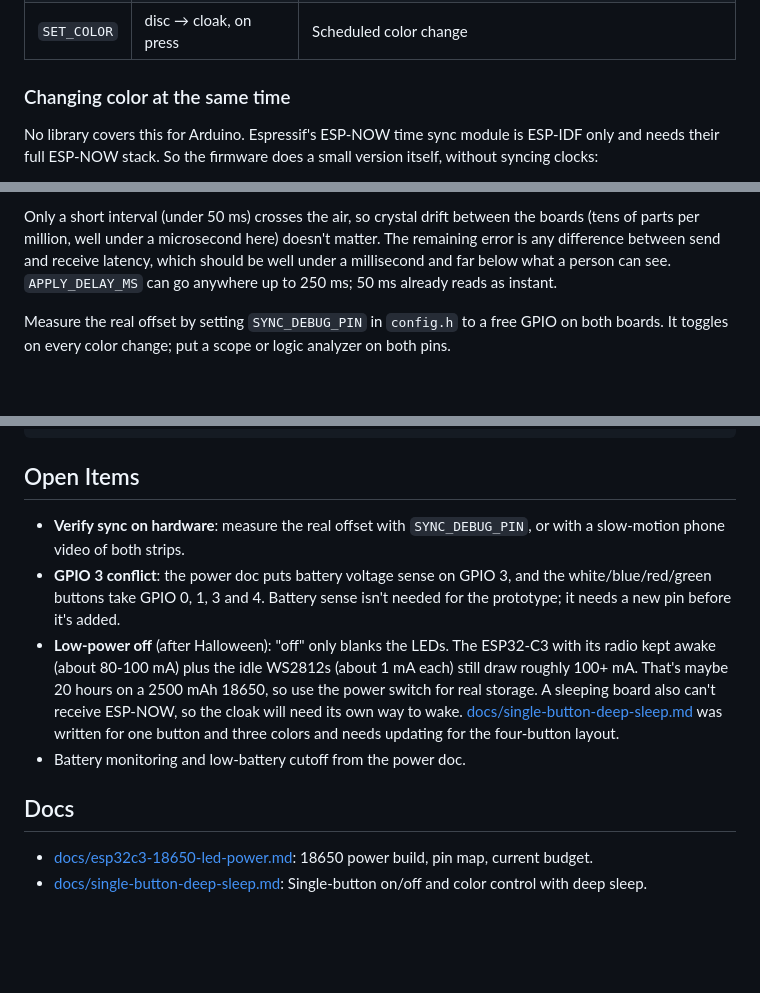
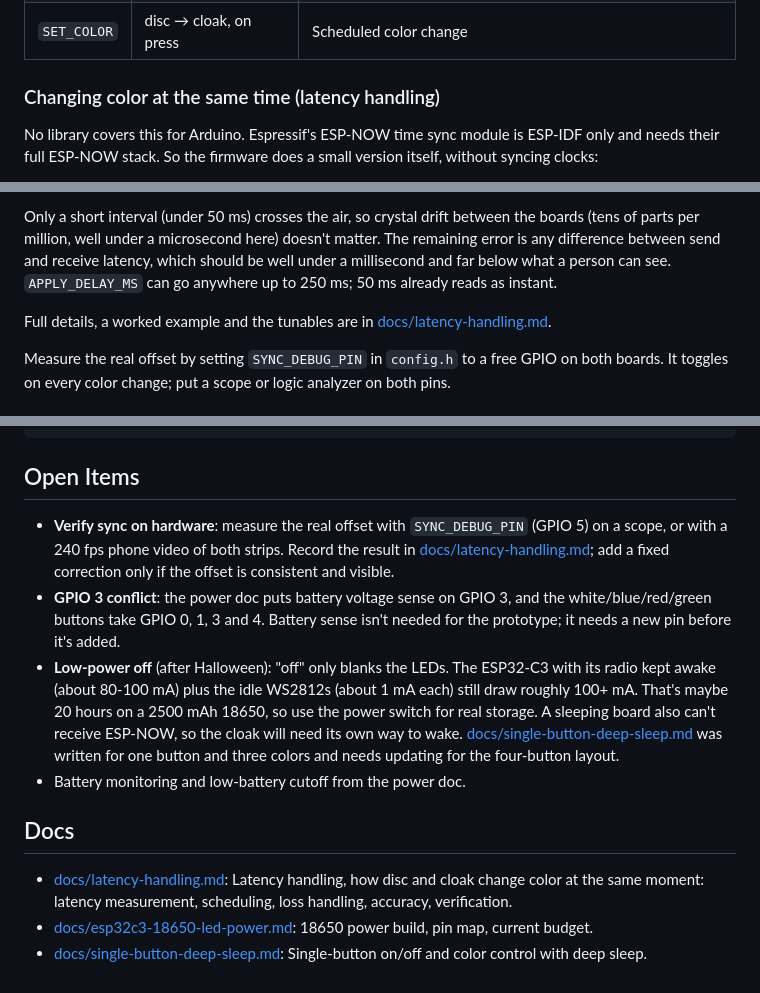
Before and after one commit to brennanMKE/TronCostume, a Markdown page: README.md, 3 parts joined by grey strips. Rendered like a GitHub page; blank space fills up the shorter version.

```diff
--- a/README.md
+++ b/README.md
@@ -70,7 +70,7 @@ ESP-NOW is Espressif's connectionless radio protocol. Boards send small packets
 | `PONG` | cloak → disc | Echoes the `PING` so the disc can time the round trip |
 | `SET_COLOR` | disc → cloak, on press | Scheduled color change |
 
-### Changing color at the same time
+### Changing color at the same time (latency handling)
 
 No library covers this for Arduino. Espressif's ESP-NOW time sync module is ESP-IDF only and needs their full ESP-NOW stack. So the firmware does a small version itself, without syncing clocks:
 
@@ -80,6 +80,8 @@ No library covers this for Arduino. Espressif's ESP-NOW time sync module is ESP-
 4. **Survive loss.** Broadcasts aren't acknowledged, so `SET_COLOR` goes out 3 times, 12 ms apart, inside the 50 ms window. Each copy carries its own remaining time. The cloak acts on the first copy that arrives.
 
 Only a short interval (under 50 ms) crosses the air, so crystal drift between the boards (tens of parts per million, well under a microsecond here) doesn't matter. The remaining error is any difference between send and receive latency, which should be well under a millisecond and far below what a person can see. `APPLY_DELAY_MS` can go anywhere up to 250 ms; 50 ms already reads as instant.
+
+Full details, a worked example and the tunables are in [docs/latency-handling.md](docs/latency-handling.md).
 
 Measure the real offset by setting `SYNC_DEBUG_PIN` in `config.h` to a free GPIO on both boards. It toggles on every color change; put a scope or logic analyzer on both pins.
 
@@ -162,12 +164,13 @@ docs/                     Hardware and design notes
 
 ## Open Items
 
-- **Verify sync on hardware**: measure the real offset with `SYNC_DEBUG_PIN`, or with a slow-motion phone video of both strips.
+- **Verify sync on hardware**: measure the real offset with `SYNC_DEBUG_PIN` (GPIO 5) on a scope, or with a 240 fps phone video of both strips. Record the result in [docs/latency-handling.md](docs/latency-handling.md); add a fixed correction only if the offset is consistent and visible.
 - **GPIO 3 conflict**: the power doc puts battery voltage sense on GPIO 3, and the white/blue/red/green buttons take GPIO 0, 1, 3 and 4. Battery sense isn't needed for the prototype; it needs a new pin before it's added.
 - **Low-power off** (after Halloween): "off" only blanks the LEDs. The ESP32-C3 with its radio kept awake (about 80-100 mA) plus the idle WS2812s (about 1 mA each) still draw roughly 100+ mA. That's maybe 20 hours on a 2500 mAh 18650, so use the power switch for real storage. A sleeping board also can't receive ESP-NOW, so the cloak will need its own way to wake. [docs/single-button-deep-sleep.md](docs/single-button-deep-sleep.md) was written for one button and three colors and needs updating for the four-button layout.
 - Battery monitoring and low-battery cutoff from the power doc.
 
 ## Docs
 
+- [docs/latency-handling.md](docs/latency-handling.md): Latency handling, how disc and cloak change color at the same moment: latency measurement, scheduling, loss handling, accuracy, verification.
 - [docs/esp32c3-18650-led-power.md](docs/esp32c3-18650-led-power.md): 18650 power build, pin map, current budget.
 - [docs/single-button-deep-sleep.md](docs/single-button-deep-sleep.md): Single-button on/off and color control with deep sleep.
```
Also changed, not shown: docs/latency-handling.md (added, +115 -0 lines).
